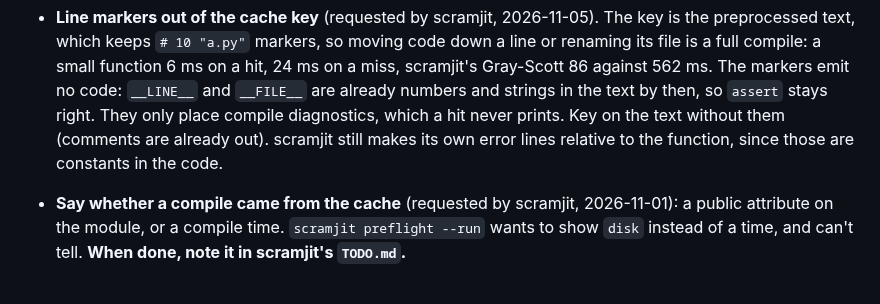
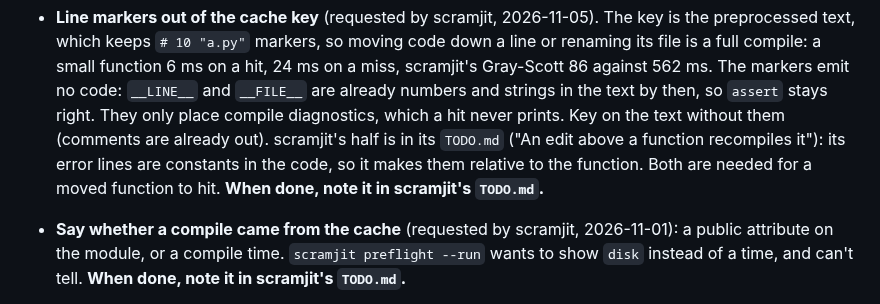
Before and after one commit to farizrahman4u/cimo, a Markdown page: TODO.md, the part around the change. Rendered like a GitHub page.

Commit message:
TODO: point the line-marker item at scramjit's half

```diff
--- a/TODO.md
+++ b/TODO.md
@@ -234,8 +234,9 @@ devirtualization, matrix intrinsics, SVE and SME, per-CPU workarounds, `long dou
   `# 10 "a.py"` markers, so moving code down a line or renaming its file is a full compile: a small function 6 ms on a hit,
   24 ms on a miss, scramjit's Gray-Scott 86 against 562 ms. The markers emit no code: `__LINE__` and `__FILE__` are already
   numbers and strings in the text by then, so `assert` stays right. They only place compile diagnostics, which a hit never
-  prints. Key on the text without them (comments are already out). scramjit still makes its own error lines relative to the
-  function, since those are constants in the code.
+  prints. Key on the text without them (comments are already out). scramjit's half is in its `TODO.md` ("An edit above a
+  function recompiles it"): its error lines are constants in the code, so it makes them relative to the function. Both are
+  needed for a moved function to hit. **When done, note it in scramjit's `TODO.md`.**
 - **Say whether a compile came from the cache** (requested by scramjit, 2026-11-01): a public attribute on the
   module, or a compile time. `scramjit preflight --run` wants to show `disk` instead of a time, and can't tell.
   **When done, note it in scramjit's `TODO.md`.**
```
